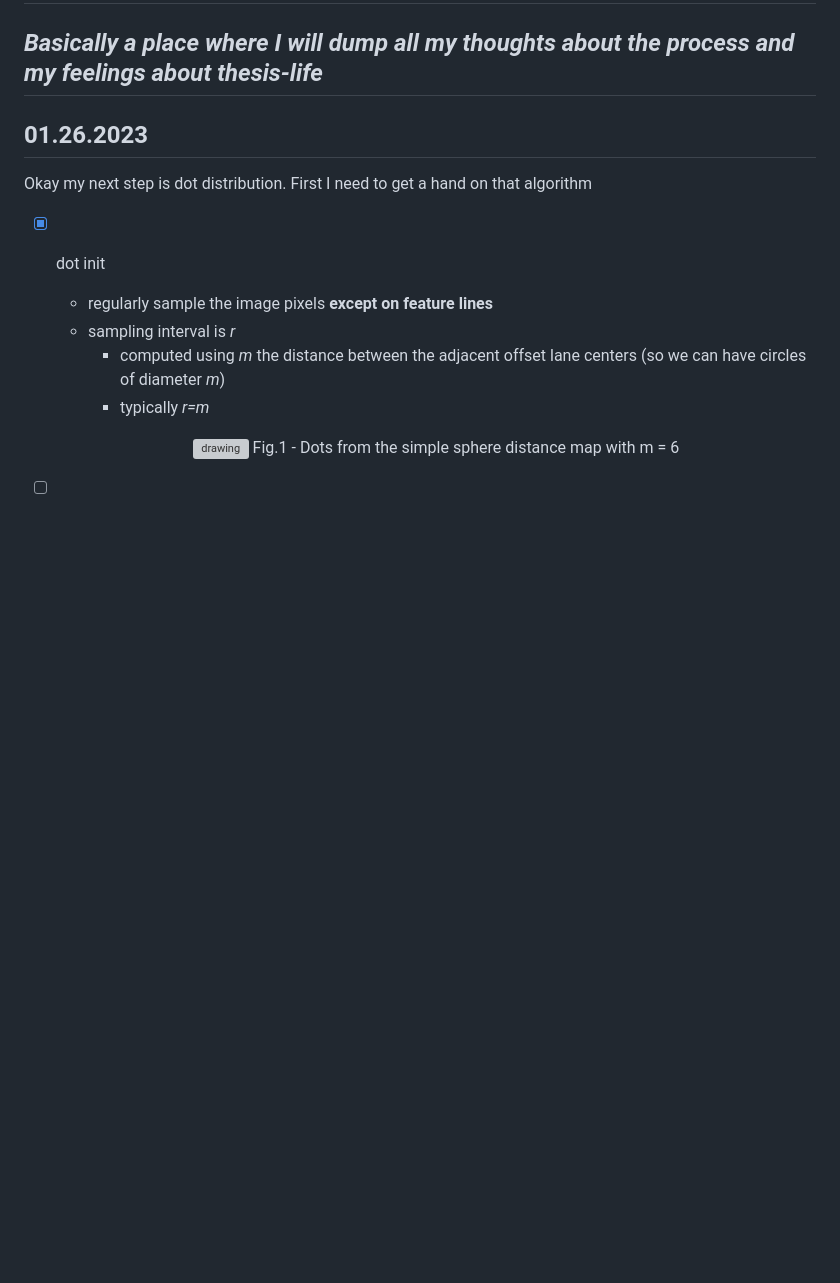
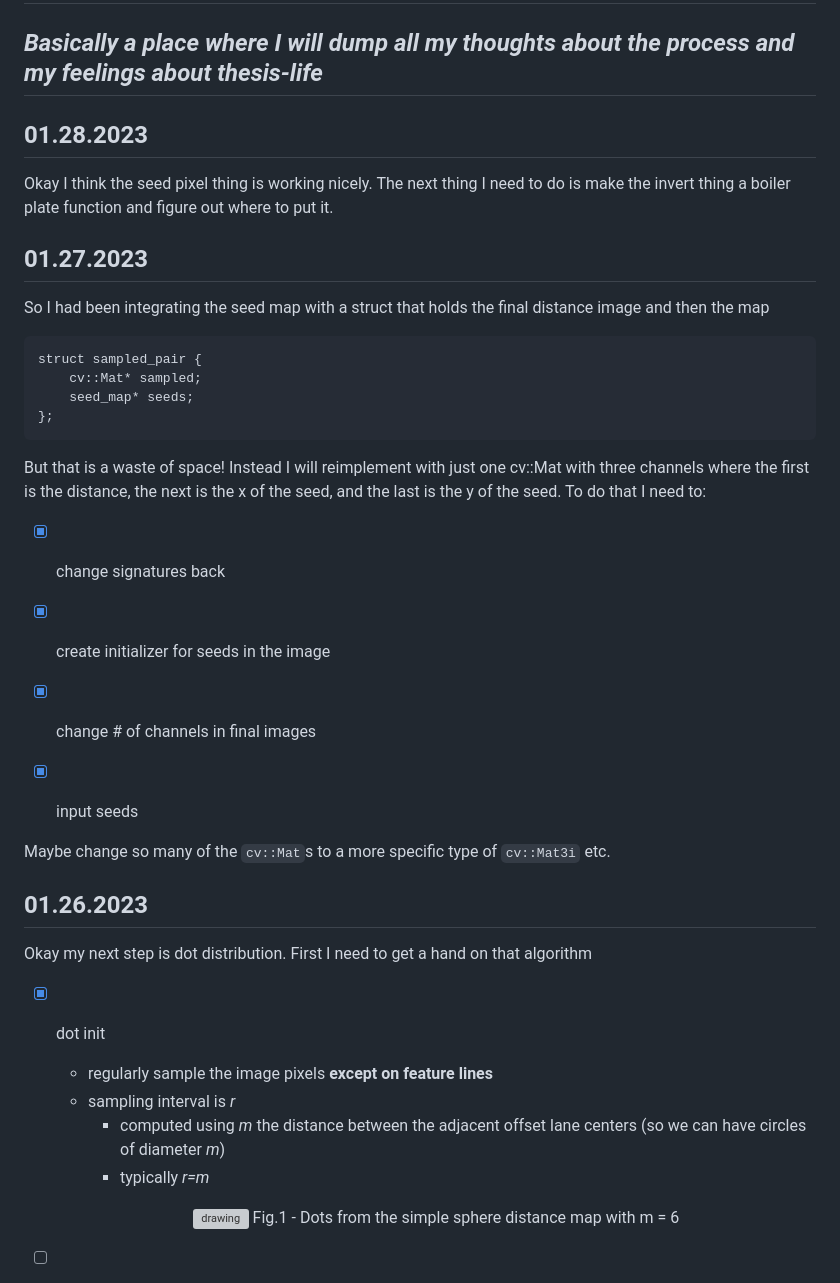
Before and after one commit to AriaKillebrewBruehl/senior-thesis, a Markdown page: thesis-blog.md, the part around the change. Rendered like a GitHub page; blank space fills up the shorter version; grey boxes are pictures that could not be loaded.

Commit message:
End of day update

```diff
--- a/thesis-blog.md
+++ b/thesis-blog.md
@@ -1,6 +1,31 @@
 # Aria's Thesis Blog :partying_face:
 
 ## *Basically a place where I will dump all my thoughts about the process and my feelings about thesis-life*
+
+## 01.28.2023
+
+Okay I think the seed pixel thing is working nicely. The next thing I need to do is make the invert thing a boiler
+plate function and figure out where to put it.
+
+## 01.27.2023
+
+So I had been integrating the seed map with a struct that holds the final distance image and then the map
+
+    struct sampled_pair {
+        cv::Mat* sampled;
+        seed_map* seeds;
+    };
+
+But that is a waste of space! Instead I will reimplement with just one cv::Mat with three channels where the first is
+the distance, the next is the x of the seed, and the last is the y of the seed. To do that I need to:
+
+- [x] change signatures back
+- [x] create initializer for seeds in the image
+- [x] change # of channels in final images
+- [x] input seeds
+
+
+Maybe change so many of the `cv::Mat`s to a more specific type of `cv::Mat3i` etc.
 
 ## 01.26.2023
 
```
